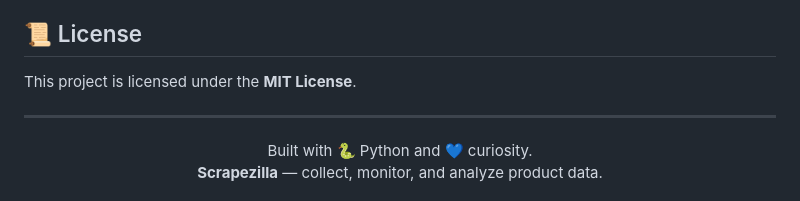
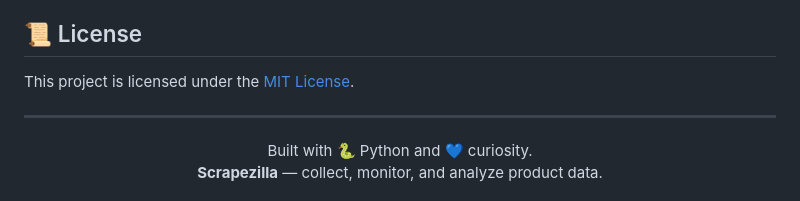
Before and after one commit to asalbaharlouie/Scrapezilla, a Markdown page: README.md, the part around the change. Rendered like a GitHub page.

```diff
--- a/README.md
+++ b/README.md
@@ -358,7 +358,7 @@ Contributions, bug reports, and suggestions are welcome.
 
 ## 📜 License
 
-This project is licensed under the **MIT License**.
+This project is licensed under the [MIT License](LICENSE).
 
 ---
 
```
